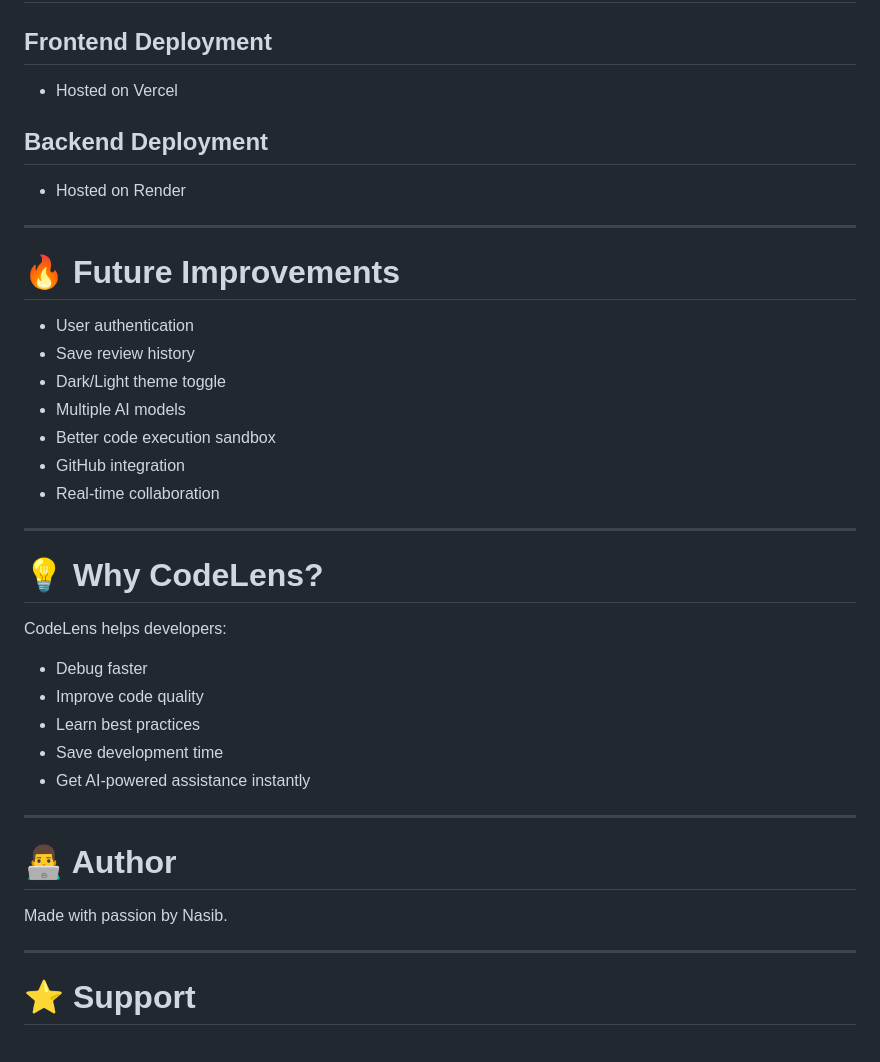
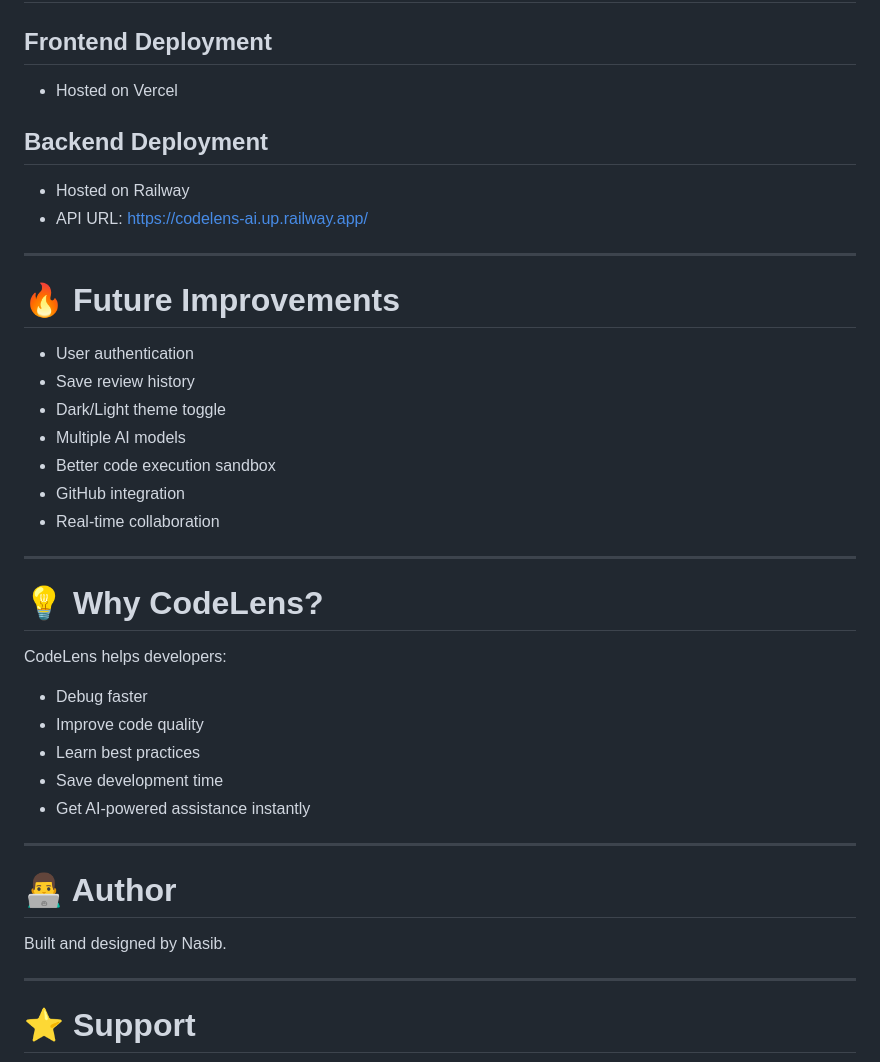
Before and after one commit to Nasibyun/ai-code-reviewer, a Markdown page: README.md, the part around one of its changes. Drawn GitHub-style.

```diff
--- a/README.md
+++ b/README.md
@@ -173,23 +174,25 @@ Or use Live Server in VS Code.
 
 ## Frontend Deployment
 
-* Hosted on Vercel
+- Hosted on Vercel
 
 ## Backend Deployment
 
-* Hosted on Render
+- Hosted on Railway
+- API URL:
+  https://codelens-ai.up.railway.app/
 
 ---
 
 # 🔥 Future Improvements
 
-* User authentication
-* Save review history
-* Dark/Light theme toggle
-* Multiple AI models
-* Better code execution sandbox
-* GitHub integration
-* Real-time collaboration
+- User authentication
+- Save review history
+- Dark/Light theme toggle
+- Multiple AI models
+- Better code execution sandbox
+- GitHub integration
+- Real-time collaboration
 
 ---
 
@@ -197,17 +200,17 @@ Or use Live Server in VS Code.
 
 CodeLens helps developers:
 
-* Debug faster
-* Improve code quality
-* Learn best practices
-* Save development time
-* Get AI-powered assistance instantly
+- Debug faster
+- Improve code quality
+- Learn best practices
+- Save development time
+- Get AI-powered assistance instantly
 
 ---
 
 # 👨‍💻 Author
 
-Made with passion by Nasib.
+Built and designed by Nasib.
 
 ---
 
```
Also changed, not shown: other parts of README.md (+47 -46 lines).
